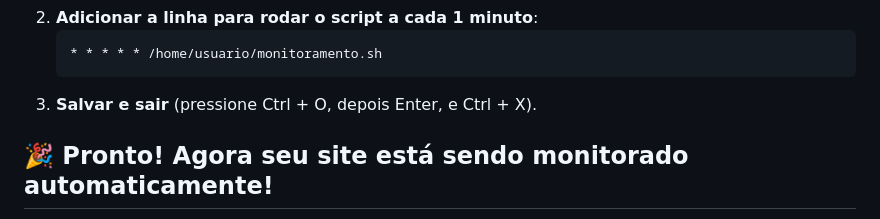
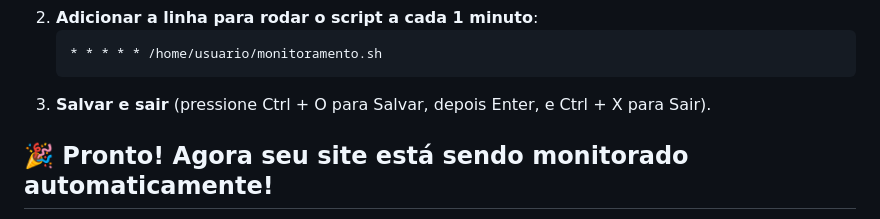
Before and after one commit to leilianecavalcante/Projeto-check-Compass-UOL, a Markdown page: README.md, the part around the change. Drawn GitHub-style.

```diff
--- a/README.md
+++ b/README.md
@@ -144,7 +144,7 @@ echo "$mensagem" | tee -a "$log"
     <li><strong>Adicionar a linha para rodar o script a cada 1 minuto</strong>:
         <pre>* * * * * /home/usuario/monitoramento.sh</pre>
     </li>
-    <li><strong>Salvar e sair</strong> (pressione Ctrl + O, depois Enter, e Ctrl + X).</li>
+    <li><strong>Salvar e sair</strong> (pressione Ctrl + O para Salvar, depois Enter, e Ctrl + X para Sair).</li>
 </ol>
 
 <h2>🎉 Pronto! Agora seu site está sendo monitorado automaticamente!</h2>
```
